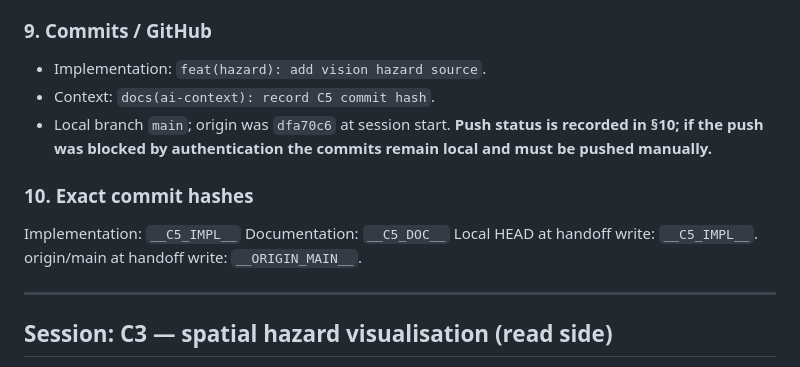
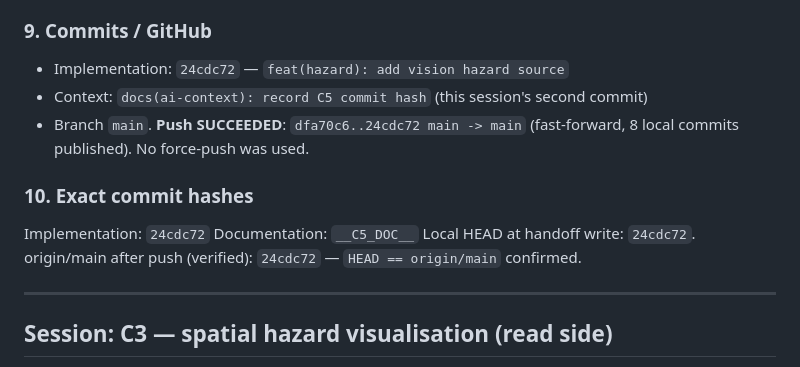
Before and after one commit to abhijeet1267/amr, a Markdown page: AI_CONTEXT/HANDOFF.md, the part around the change. Drawn GitHub-style.

Commit message:
docs(ai-context): record C5 commit hash

```diff
--- a/AI_CONTEXT/HANDOFF.md
+++ b/AI_CONTEXT/HANDOFF.md
@@ -123,18 +123,17 @@ SVG. Do not mark C6 done without keeping the deterministic stop tests green.
 
 ### 9. Commits / GitHub
 
-* Implementation: `feat(hazard): add vision hazard source`.
-* Context: `docs(ai-context): record C5 commit hash`.
-* Local branch `main`; origin was `dfa70c6` at session start. **Push status is
-  recorded in §10; if the push was blocked by authentication the commits remain
-  local and must be pushed manually.**
+* Implementation: `24cdc72` — `feat(hazard): add vision hazard source`
+* Context: `docs(ai-context): record C5 commit hash` (this session's second commit)
+* Branch `main`. **Push SUCCEEDED**: `dfa70c6..24cdc72 main -> main` (fast-forward,
+  8 local commits published). No force-push was used.
 
 ### 10. Exact commit hashes
 
-Implementation: `__C5_IMPL__`
+Implementation: `24cdc72`
 Documentation: `__C5_DOC__`
-Local HEAD at handoff write: `__C5_IMPL__`.
-origin/main at handoff write: `__ORIGIN_MAIN__`.
+Local HEAD at handoff write: `24cdc72`.
+origin/main after push (verified): `24cdc72` — `HEAD == origin/main` confirmed.
 
 ---
 
```
